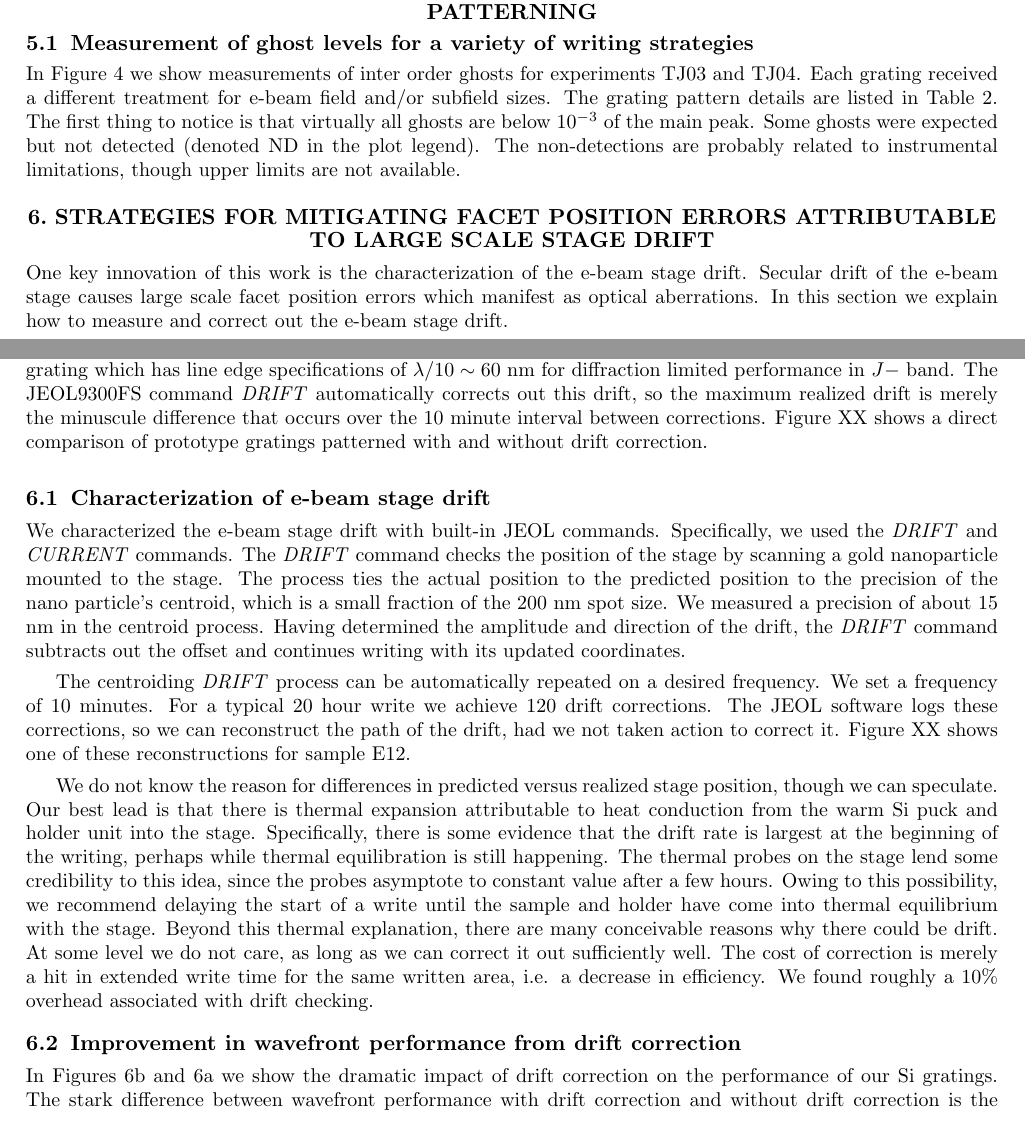
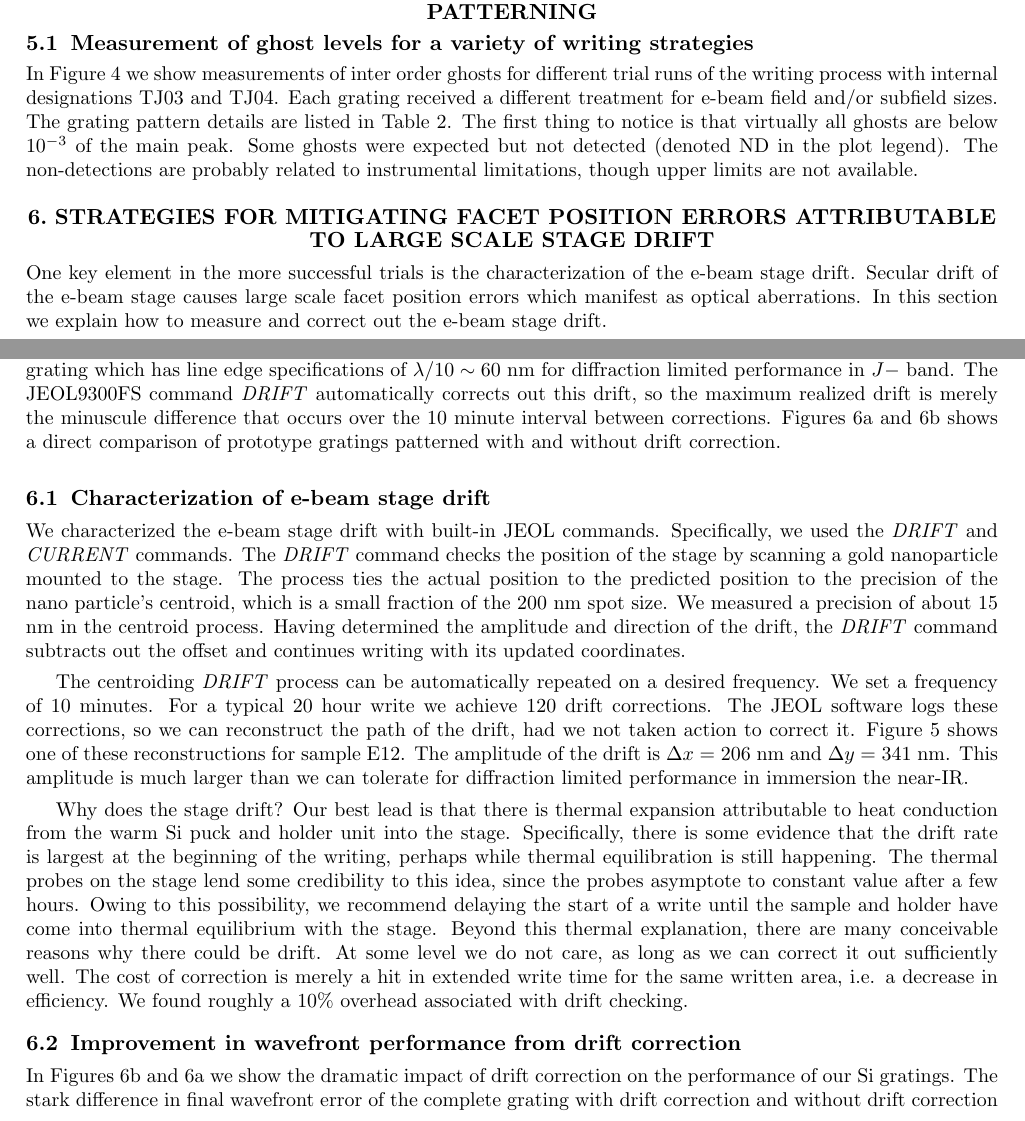
Before and after one commit to Echelle/SPIE_2014_ebeam, a LaTeX paper (SPIE_2014_ebeam.tex): two parts of pages 9 and 11 of 15, joined at a grey line, cut so that both start at the same text. Compiled offline with pdfLaTeX.

Commit message:
add more DTJ comments through the end of his list

```diff
--- a/SPIE_2014_ebeam.tex
+++ b/SPIE_2014_ebeam.tex
@@ -238,10 +238,9 @@ Lastly, there are some slightly obscure JEOL e-beam commands relevant to ghost m
 
 \section{Prototype immersion gratings produced with e-beam patterning}
 
-
 \subsection{Measurement of ghost levels for a variety of writing strategies}
 \label{sec:MeasGhost}
-In Figure \ref{fig:GhostLevelFig} we show measurements of inter order ghosts for experiments TJ03 and TJ04.  Each grating received a different treatment for e-beam field and/or subfield sizes.  The grating pattern details are listed in Table \ref{tab:TJ04details}.  The first thing to notice is that virtually all ghosts are below 10$^{-3}$ of the main peak.  Some ghosts were expected but not detected (denoted ND in the plot legend).  The non-detections are probably related to instrumental limitations, though upper limits are not available.
+In Figure \ref{fig:GhostLevelFig} we show measurements of inter order ghosts for different trial runs of the writing process with internal designations TJ03 and TJ04.  Each grating received a different treatment for e-beam field and/or subfield sizes.  The grating pattern details are listed in Table \ref{tab:TJ04details}.  The first thing to notice is that virtually all ghosts are below 10$^{-3}$ of the main peak.  Some ghosts were expected but not detected (denoted ND in the plot legend).  The non-detections are probably related to instrumental limitations, though upper limits are not available.
 
 \begin{table}
 	\caption{Wafer TJ04 pattern details.  \label{tab:TJ04details}}
@@ -277,12 +276,12 @@ In Figure \ref{fig:GhostLevelFig} we show measurements of inter order ghosts for
 
 \section{Strategies for mitigating facet position errors attributable to large scale stage drift}
 
-One key innovation of this work is the characterization of the e-beam stage drift.  Secular drift of the e-beam stage causes large scale facet position errors which manifest as optical aberrations.  In this section we explain how to measure and correct out the e-beam stage drift.
+One key element in the more successful trials is the characterization of the e-beam stage drift.  Secular drift of the e-beam stage causes large scale facet position errors which manifest as optical aberrations.  In this section we explain how to measure and correct out the e-beam stage drift.
 
 \subsection{Characterization of e-beam stage drift}
 We characterized the e-beam stage drift with built-in JEOL commands.  Specifically, we used the \emph{DRIFT} and \emph{CURRENT} commands.  The \emph{DRIFT} command checks the position of the stage by scanning a gold nanoparticle mounted to the stage.  The process ties the actual position to the predicted position to the precision of the nano particle's centroid, which is a small fraction of the 200 nm spot size.  We measured a precision of about 15 nm in the centroid process.  Having determined the amplitude and direction of the drift, the \emph{DRIFT} command subtracts out the offset and continues writing with its updated coordinates.
 
-The centroiding \emph{DRIFT} process can be automatically repeated on a desired frequency.  We set a frequency of 10 minutes.  For a typical 20 hour write we achieve 120 drift corrections.  The JEOL software logs these corrections, so we can reconstruct the path of the drift, had we not taken action to correct it.  Figure XX shows one of these reconstructions for sample E12.
+The centroiding \emph{DRIFT} process can be automatically repeated on a desired frequency.  We set a frequency of 10 minutes.  For a typical 20 hour write we achieve 120 drift corrections.  The JEOL software logs these corrections, so we can reconstruct the path of the drift, had we not taken action to correct it.  Figure \ref{fig:ebeamDrift} shows one of these reconstructions for sample E12.  The amplitude of the drift is  $\Delta x = $ 206 nm and $\Delta y = $ 341 nm.  This amplitude is much larger than we can tolerate for diffraction limited performance in immersion the near-IR.
 
 \begin{figure}
 \begin{center}
@@ -290,15 +289,13 @@ The centroiding \emph{DRIFT} process can be automatically repeated on a desired
     \includegraphics[width=0.4\textwidth]{figs/E12_drift_ebeam.png}
    \end{tabular}
   \end{center}
-  \caption[Drift amplitude]{\label{fig:ebeamDrift} The reconstructed drift of the JEOL 9300FS e-beam stage during the patterning of sample E12.  The write time was 20.9 hours, with drift samples every 10 minutes.  The $x$ and $y$ components are separated and plotted as a function of time.  The top curve is the $y$ drift.  The curves begin at 0 at time zero, and show a range of motion of $\Delta x = $ 206 nm and $\Delta y = $ 341 nm.  This amplitude of drift would have been catastrophic for a grating which has line edge specifications of $\lambda/10 \sim 60 $ nm for diffraction limited performance in $J-$ band.  The JEOL9300FS command \emph{DRIFT} automatically corrects out this drift, so the maximum realized drift is merely the minuscule difference that occurs over the 10 minute interval between corrections.  Figure XX shows a direct comparison of prototype gratings patterned with and without drift correction.  }
+  \caption[Drift amplitude]{\label{fig:ebeamDrift} The reconstructed drift of the JEOL 9300FS e-beam stage during the patterning of sample E12.  The write time was 20.9 hours, with drift samples every 10 minutes.  The $x$ and $y$ components are separated and plotted as a function of time.  The top curve is the $y$ drift.  The curves begin at 0 at time zero, and show a range of motion of $\Delta x = $ 206 nm and $\Delta y = $ 341 nm.  This amplitude of drift would have been catastrophic for a grating which has line edge specifications of $\lambda/10 \sim 60 $ nm for diffraction limited performance in $J-$ band.  The JEOL9300FS command \emph{DRIFT} automatically corrects out this drift, so the maximum realized drift is merely the minuscule difference that occurs over the 10 minute interval between corrections.  Figures \ref{fig:E12igram} and \ref{fig:E09igram} shows a direct comparison of prototype gratings patterned with and without drift correction.}
 \end{figure}
 
-
-
- We do not know the reason for differences in predicted versus realized stage position, though we can speculate.  Our best lead is that there is thermal expansion attributable to heat conduction from the warm Si puck and holder unit into the stage.  Specifically, there is some evidence that the drift rate is largest at the beginning of the writing, perhaps while thermal equilibration is still happening.  The thermal probes on the stage lend some credibility to this idea, since the probes asymptote to constant value after a few hours.  Owing to this possibility, we recommend delaying the start of a write until the sample and holder have come into thermal equilibrium with the stage.  Beyond this thermal explanation, there are many conceivable reasons why there could be drift.  At some level we do not care, as long as we can correct it out sufficiently well.  The cost of correction is merely a hit in extended write time for the same written area, i.e. a decrease in efficiency.  We found roughly a 10\% overhead associated with drift checking.
+Why does the stage drift?  Our best lead is that there is thermal expansion attributable to heat conduction from the warm Si puck and holder unit into the stage.  Specifically, there is some evidence that the drift rate is largest at the beginning of the writing, perhaps while thermal equilibration is still happening.  The thermal probes on the stage lend some credibility to this idea, since the probes asymptote to constant value after a few hours.  Owing to this possibility, we recommend delaying the start of a write until the sample and holder have come into thermal equilibrium with the stage.  Beyond this thermal explanation, there are many conceivable reasons why there could be drift.  At some level we do not care, as long as we can correct it out sufficiently well.  The cost of correction is merely a hit in extended write time for the same written area, i.e. a decrease in efficiency.  We found roughly a 10\% overhead associated with drift checking.
 
 \subsection{Improvement in wavefront performance from drift correction}
-In Figures \ref{fig:E09igram} and \ref{fig:E12igram} we show the dramatic impact of drift correction on the performance of our Si gratings.  The stark difference between wavefront performance with drift correction and without drift correction is the ``smoking gun'' that the e-beam must have drift correction enabled to achieve high performance diffraction limited performance.  At the time of writing we have produced and tested another immersion grating with even higher performance than E12.  We summarize the performance of e-beam produced gratings in comparison to their UV photolithographically produced counterparts in Figure XX.
+In Figures \ref{fig:E09igram} and \ref{fig:E12igram} we show the dramatic impact of drift correction on the performance of our Si gratings.  The stark difference in final wavefront error of the complete grating with drift correction and without drift correction is the ``smoking gun'' that the e-beam must have drift correction enabled to achieve high performance diffraction limited performance.  At the time of writing we have produced and tested another immersion grating with even higher performance than E12.  We summarize the performance of e-beam produced gratings in comparison to their UV photolithographically produced counterparts in Figure \ref{fig:PVtime}.
 
 \begin{figure}
    \subfloat[E12 Interferogram]{\label{fig:E12igram}\includegraphics[height=5cm]{figs/E12_fig_scl2.pdf}}
```
Also changed, not shown: SPIE_2014_ebeam.tex (5 more changed lines).
